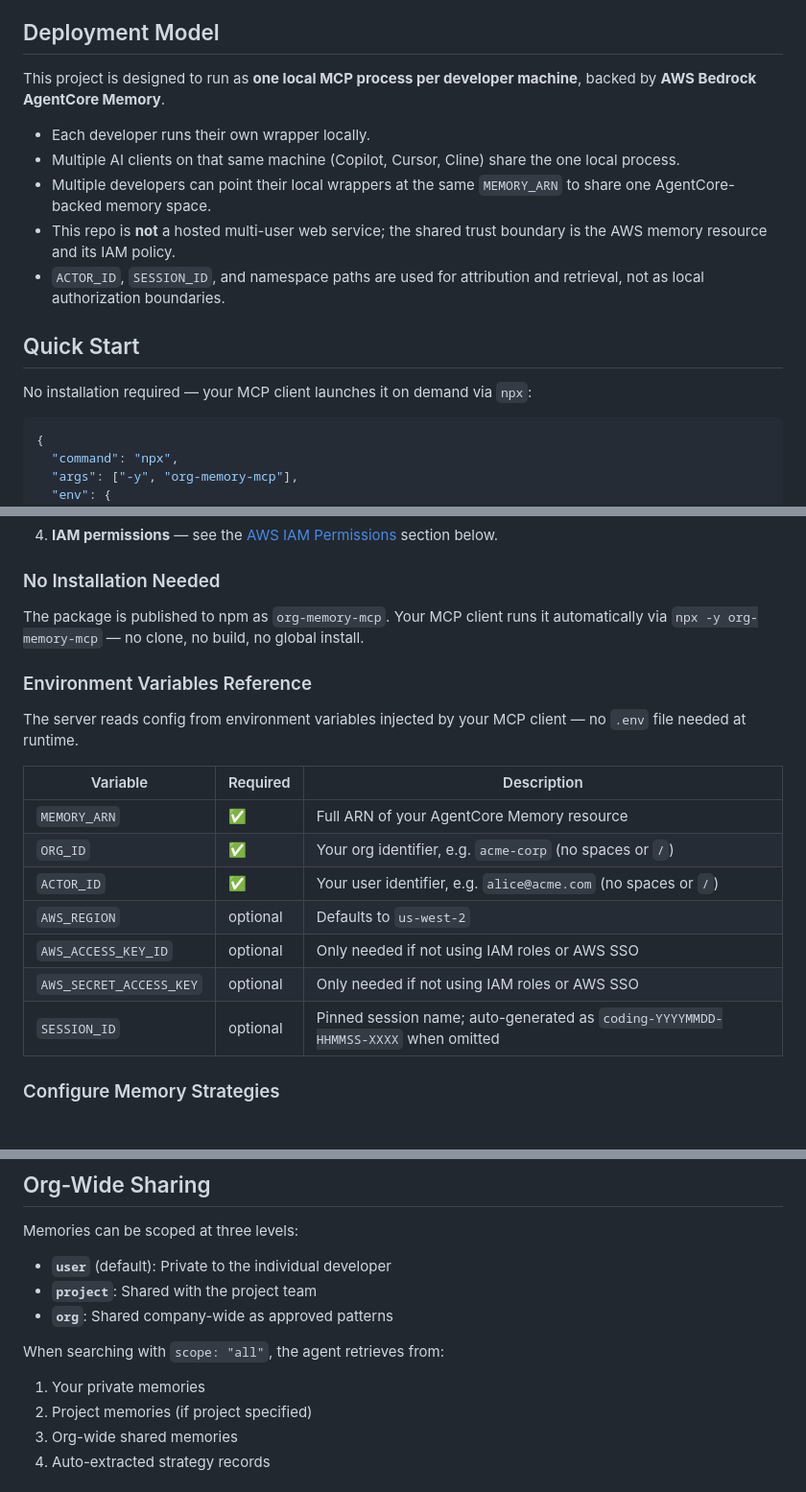
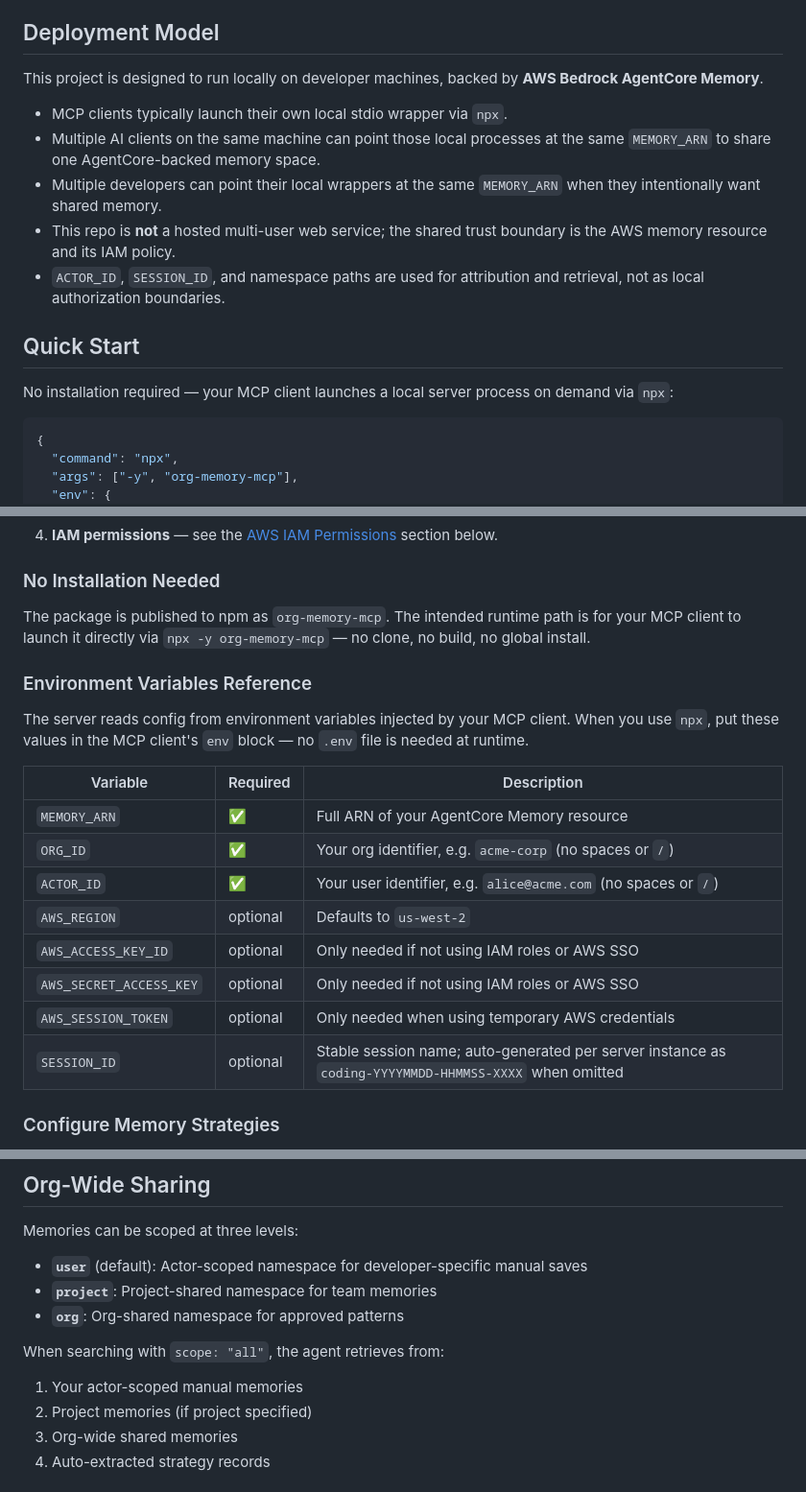
Before and after one commit to samir-sayyed/org-memory-mcp, a Markdown page: README.md, 3 parts joined by grey strips. Shown at 96% size. Drawn GitHub-style.

Commit message:
docs: clarify npx usage

````diff
--- a/README.md
+++ b/README.md
@@ -4,17 +4,17 @@ An MCP (Model Context Protocol) server that provides **org-wide persisted memory
 
 ## Deployment Model
 
-This project is designed to run as **one local MCP process per developer machine**, backed by **AWS Bedrock AgentCore Memory**.
+This project is designed to run locally on developer machines, backed by **AWS Bedrock AgentCore Memory**.
 
-- Each developer runs their own wrapper locally.
-- Multiple AI clients on that same machine (Copilot, Cursor, Cline) share the one local process.
-- Multiple developers can point their local wrappers at the same `MEMORY_ARN` to share one AgentCore-backed memory space.
+- MCP clients typically launch their own local stdio wrapper via `npx`.
+- Multiple AI clients on the same machine can point those local processes at the same `MEMORY_ARN` to share one AgentCore-backed memory space.
+- Multiple developers can point their local wrappers at the same `MEMORY_ARN` when they intentionally want shared memory.
 - This repo is **not** a hosted multi-user web service; the shared trust boundary is the AWS memory resource and its IAM policy.
 - `ACTOR_ID`, `SESSION_ID`, and namespace paths are used for attribution and retrieval, not as local authorization boundaries.
 
 ## Quick Start
 
-No installation required — your MCP client launches it on demand via `npx`:
+No installation required — your MCP client launches a local server process on demand via `npx`:
 
 ```json
 {
@@ -132,11 +132,11 @@ Copy the returned ARN — this is your `MEMORY_ARN`.
 
 ### No Installation Needed
 
-The package is published to npm as `org-memory-mcp`. Your MCP client runs it automatically via `npx -y org-memory-mcp` — no clone, no build, no global install.
+The package is published to npm as `org-memory-mcp`. The intended runtime path is for your MCP client to launch it directly via `npx -y org-memory-mcp` — no clone, no build, no global install.
 
 ### Environment Variables Reference
 
-The server reads config from environment variables injected by your MCP client — no `.env` file needed at runtime.
+The server reads config from environment variables injected by your MCP client. When you use `npx`, put these values in the MCP client's `env` block — no `.env` file is needed at runtime.
 
 | Variable | Required | Description |
 |---|---|---|
@@ -146,7 +146,8 @@ The server reads config from environment variables injected by your MCP client
 | `AWS_REGION` | optional | Defaults to `us-west-2` |
 | `AWS_ACCESS_KEY_ID` | optional | Only needed if not using IAM roles or AWS SSO |
 | `AWS_SECRET_ACCESS_KEY` | optional | Only needed if not using IAM roles or AWS SSO |
-| `SESSION_ID` | optional | Pinned session name; auto-generated as `coding-YYYYMMDD-HHMMSS-XXXX` when omitted |
+| `AWS_SESSION_TOKEN` | optional | Only needed when using temporary AWS credentials |
+| `SESSION_ID` | optional | Stable session name; auto-generated per server instance as `coding-YYYYMMDD-HHMMSS-XXXX` when omitted |
 
 ### Configure Memory Strategies
 
@@ -387,12 +388,12 @@ The handlers now reject invalid inputs earlier than before. Common examples:
 
 Memories can be scoped at three levels:
 
-- **`user`** (default): Private to the individual developer
-- **`project`**: Shared with the project team
-- **`org`**: Shared company-wide as approved patterns
+- **`user`** (default): Actor-scoped namespace for developer-specific manual saves
+- **`project`**: Project-shared namespace for team memories
+- **`org`**: Org-shared namespace for approved patterns
 
 When searching with `scope: "all"`, the agent retrieves from:
-1. Your private memories
+1. Your actor-scoped manual memories
 2. Project memories (if project specified)
 3. Org-wide shared memories
 4. Auto-extracted strategy records
````
Also changed, not shown: other parts of README.md (+4 -4 lines).
